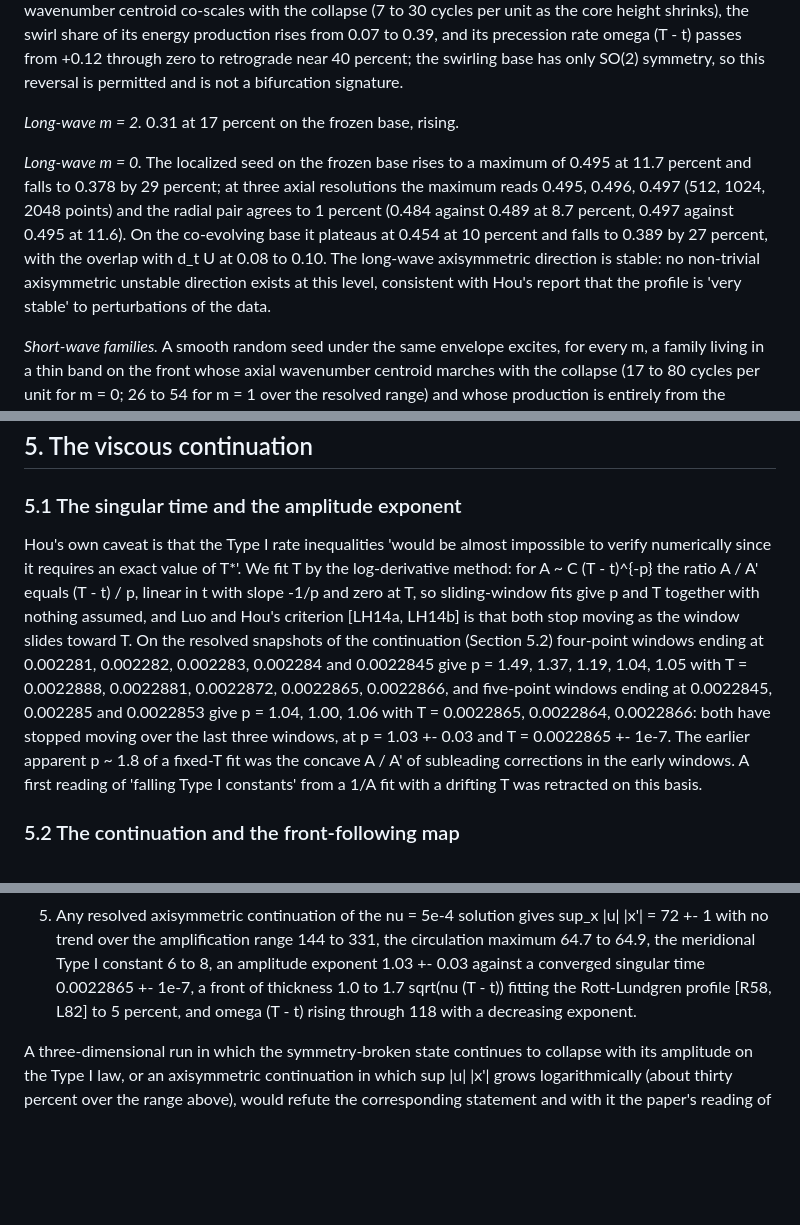
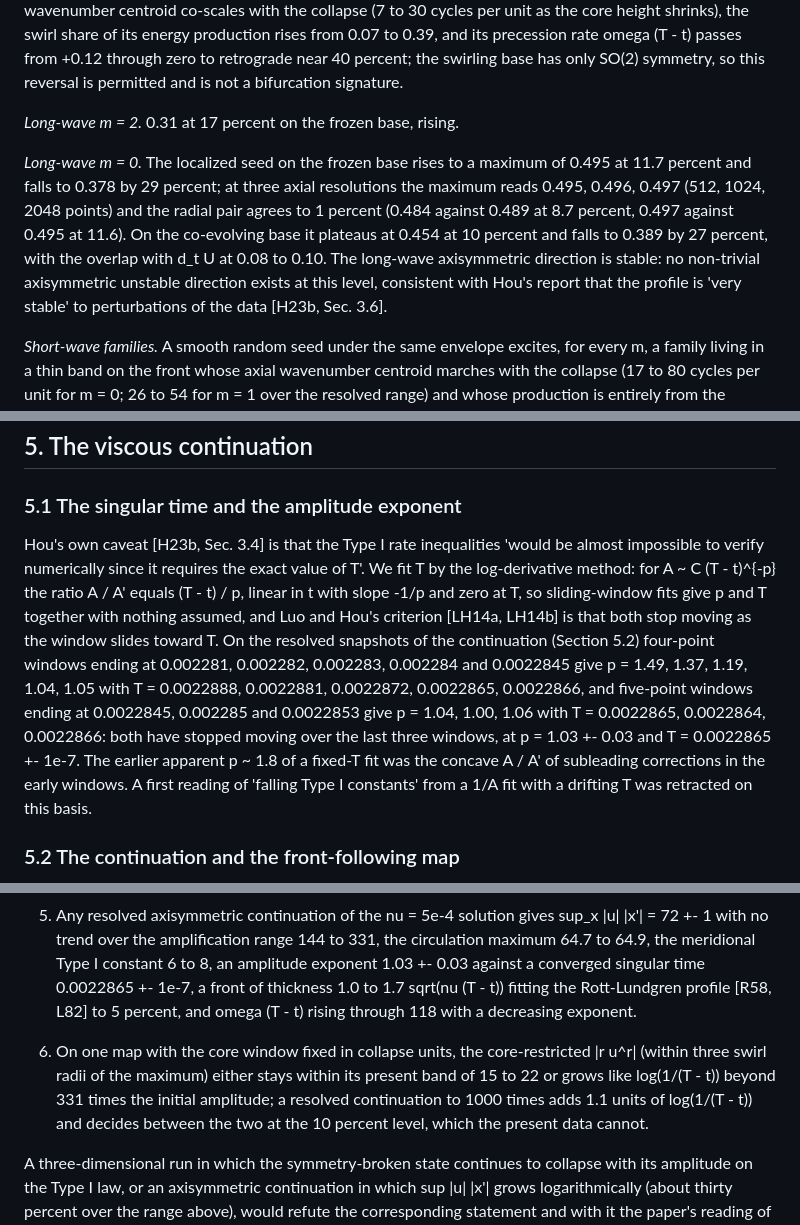
Before and after one commit to RavensStats/hou-front-stability, a Markdown page: paper/PAPER_DRAFT.md, 3 parts joined by grey strips. Rendered like a GitHub page; blank space fills up the shorter version.

Commit message:
Draft: Hou attributions, prediction 6
Co-Authored-By: Claude Fable 5 <noreply@anthropic.com>

```diff
--- a/paper/PAPER_DRAFT.md
+++ b/paper/PAPER_DRAFT.md
@@ -50,7 +50,7 @@ The base is the Euler solution at t = 0.002208, where the swirl amplitude is 28
 
 *Long-wave m = 2.* 0.31 at 17 percent on the frozen base, rising.
 
-*Long-wave m = 0.* The localized seed on the frozen base rises to a maximum of 0.495 at 11.7 percent and falls to 0.378 by 29 percent; at three axial resolutions the maximum reads 0.495, 0.496, 0.497 (512, 1024, 2048 points) and the radial pair agrees to 1 percent (0.484 against 0.489 at 8.7 percent, 0.497 against 0.495 at 11.6). On the co-evolving base it plateaus at 0.454 at 10 percent and falls to 0.389 by 27 percent, with the overlap with d_t U at 0.08 to 0.10. The long-wave axisymmetric direction is stable: no non-trivial axisymmetric unstable direction exists at this level, consistent with Hou's report that the profile is 'very stable' to perturbations of the data.
+*Long-wave m = 0.* The localized seed on the frozen base rises to a maximum of 0.495 at 11.7 percent and falls to 0.378 by 29 percent; at three axial resolutions the maximum reads 0.495, 0.496, 0.497 (512, 1024, 2048 points) and the radial pair agrees to 1 percent (0.484 against 0.489 at 8.7 percent, 0.497 against 0.495 at 11.6). On the co-evolving base it plateaus at 0.454 at 10 percent and falls to 0.389 by 27 percent, with the overlap with d_t U at 0.08 to 0.10. The long-wave axisymmetric direction is stable: no non-trivial axisymmetric unstable direction exists at this level, consistent with Hou's report that the profile is 'very stable' to perturbations of the data [H23b, Sec. 3.6].
 
 *Short-wave families.* A smooth random seed under the same envelope excites, for every m, a family living in a thin band on the front whose axial wavenumber centroid marches with the collapse (17 to 80 cycles per unit for m = 0; 26 to 54 for m = 1 over the resolved range) and whose production is entirely from the meridional shear. Its rate has no maximum in Euler: for m = 1 it reaches 0.9 of the collapse rate by 16 percent; for m = 0 it crosses 1/2 at 8 percent and reaches 0.72 by 17 to 20 percent before the axial resolution limits it. This is the Kelvin-Helmholtz continuum of the front, in Hou's words the 'shearing instability' that 'typically occurs near the sharp front' and that his numerical viscosity is chosen to suppress [H23a, Sec. 3.6].
 
@@ -104,7 +104,7 @@ The outcome is the generic saturating Reynolds-stress feedback of a supercritica
 
 ### 5.1 The singular time and the amplitude exponent
 
-Hou's own caveat is that the Type I rate inequalities 'would be almost impossible to verify numerically since it requires an exact value of T*'. We fit T by the log-derivative method: for A ~ C (T - t)^{-p} the ratio A / A' equals (T - t) / p, linear in t with slope -1/p and zero at T, so sliding-window fits give p and T together with nothing assumed, and Luo and Hou's criterion [LH14a, LH14b] is that both stop moving as the window slides toward T. On the resolved snapshots of the continuation (Section 5.2) four-point windows ending at 0.002281, 0.002282, 0.002283, 0.002284 and 0.0022845 give p = 1.49, 1.37, 1.19, 1.04, 1.05 with T = 0.0022888, 0.0022881, 0.0022872, 0.0022865, 0.0022866, and five-point windows ending at 0.0022845, 0.002285 and 0.0022853 give p = 1.04, 1.00, 1.06 with T = 0.0022865, 0.0022864, 0.0022866: both have stopped moving over the last three windows, at p = 1.03 +- 0.03 and T = 0.0022865 +- 1e-7. The earlier apparent p ~ 1.8 of a fixed-T fit was the concave A / A' of subleading corrections in the early windows. A first reading of 'falling Type I constants' from a 1/A fit with a drifting T was retracted on this basis.
+Hou's own caveat [H23b, Sec. 3.4] is that the Type I rate inequalities 'would be almost impossible to verify numerically since it requires the exact value of T'. We fit T by the log-derivative method: for A ~ C (T - t)^{-p} the ratio A / A' equals (T - t) / p, linear in t with slope -1/p and zero at T, so sliding-window fits give p and T together with nothing assumed, and Luo and Hou's criterion [LH14a, LH14b] is that both stop moving as the window slides toward T. On the resolved snapshots of the continuation (Section 5.2) four-point windows ending at 0.002281, 0.002282, 0.002283, 0.002284 and 0.0022845 give p = 1.49, 1.37, 1.19, 1.04, 1.05 with T = 0.0022888, 0.0022881, 0.0022872, 0.0022865, 0.0022866, and five-point windows ending at 0.0022845, 0.002285 and 0.0022853 give p = 1.04, 1.00, 1.06 with T = 0.0022865, 0.0022864, 0.0022866: both have stopped moving over the last three windows, at p = 1.03 +- 0.03 and T = 0.0022865 +- 1e-7. The earlier apparent p ~ 1.8 of a fixed-T fit was the concave A / A' of subleading corrections in the early windows. A first reading of 'falling Type I constants' from a 1/A fit with a drifting T was retracted on this basis.
 
 ### 5.2 The continuation and the front-following map
 
@@ -173,6 +173,8 @@ No non-axisymmetric computation of Hou's data exists. The first one will test th
 3. For a seed of relative size eps the symmetry breaking becomes order one after an amplification of eps^{-1/lambda} with lambda between 0.1 and 0.3 beyond the crossing, so a 1 percent seed reaches order one only after an amplification between 2e6 and 1e20 of the amplitude at which it was introduced; the collapse does not continue through it.
 4. At Hou's second-stage viscosity 5e-3 the same instability crosses at 27 percent of the remaining time (0.74 at 37 percent); the tenfold viscosity moves the crossing, it does not remove it.
 5. Any resolved axisymmetric continuation of the nu = 5e-4 solution gives sup_x |u| |x'| = 72 +- 1 with no trend over the amplification range 144 to 331, the circulation maximum 64.7 to 64.9, the meridional Type I constant 6 to 8, an amplitude exponent 1.03 +- 0.03 against a converged singular time 0.0022865 +- 1e-7, a front of thickness 1.0 to 1.7 sqrt(nu (T - t)) fitting the Rott-Lundgren profile [R58, L82] to 5 percent, and omega (T - t) rising through 118 with a decreasing exponent.
+
+6. On one map with the core window fixed in collapse units, the core-restricted |r u^r| (within three swirl radii of the maximum) either stays within its present band of 15 to 22 or grows like log(1/(T - t)) beyond 331 times the initial amplitude; a resolved continuation to 1000 times adds 1.1 units of log(1/(T - t)) and decides between the two at the 10 percent level, which the present data cannot.
 
 A three-dimensional run in which the symmetry-broken state continues to collapse with its amplitude on the Type I law, or an axisymmetric continuation in which sup |u| |x'| grows logarithmically (about thirty percent over the range above), would refute the corresponding statement and with it the paper's reading of the scenario.
 
```
